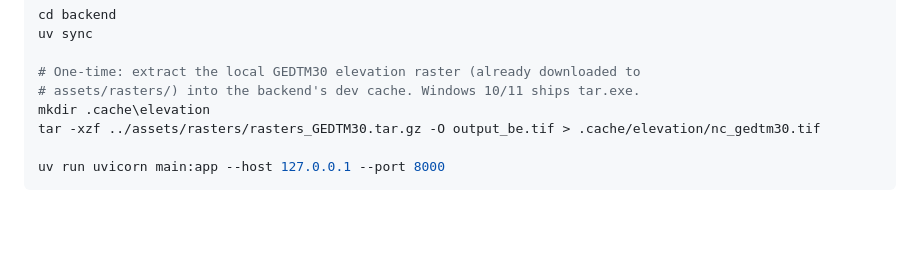
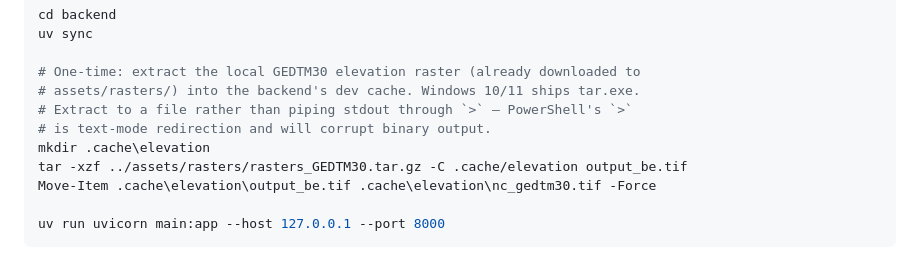
Before and after one commit to gnfrazier/cycling-tour-planner, a Markdown page: README.md, the part around the change. Rendered like a GitHub page; blank space fills up the shorter version.

Commit message:
Corrections to install instructions.

````diff
--- a/README.md
+++ b/README.md
@@ -92,8 +92,11 @@ uv sync
 
 # One-time: extract the local GEDTM30 elevation raster (already downloaded to
 # assets/rasters/) into the backend's dev cache. Windows 10/11 ships tar.exe.
+# Extract to a file rather than piping stdout through `>` — PowerShell's `>`
+# is text-mode redirection and will corrupt binary output.
 mkdir .cache\elevation
-tar -xzf ../assets/rasters/rasters_GEDTM30.tar.gz -O output_be.tif > .cache/elevation/nc_gedtm30.tif
+tar -xzf ../assets/rasters/rasters_GEDTM30.tar.gz -C .cache/elevation output_be.tif
+Move-Item .cache\elevation\output_be.tif .cache\elevation\nc_gedtm30.tif -Force
 
 uv run uvicorn main:app --host 127.0.0.1 --port 8000
 ```
````
